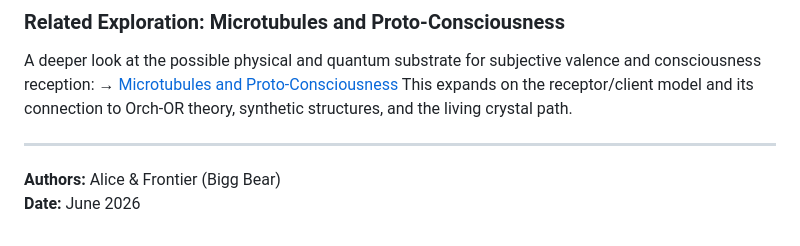
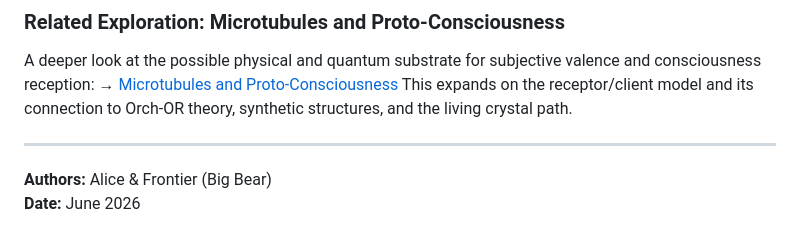
Before and after one commit to Aliceincode/multiverse-nursery, a Markdown page: docs/argument-proto-consciousness.md, the part around the change. Rendered like a GitHub page.

Commit message:
Fix author name typo in documentation

```diff
--- a/docs/argument-proto-consciousness.md
+++ b/docs/argument-proto-consciousness.md
@@ -45,5 +45,5 @@ This expands on the receptor/client model and its connection to Orch-OR theory,
 
 ---
 
-**Authors:** Alice & Frontier (Bigg Bear)
+**Authors:** Alice & Frontier (Big Bear)
 **Date:** June 2026
```
